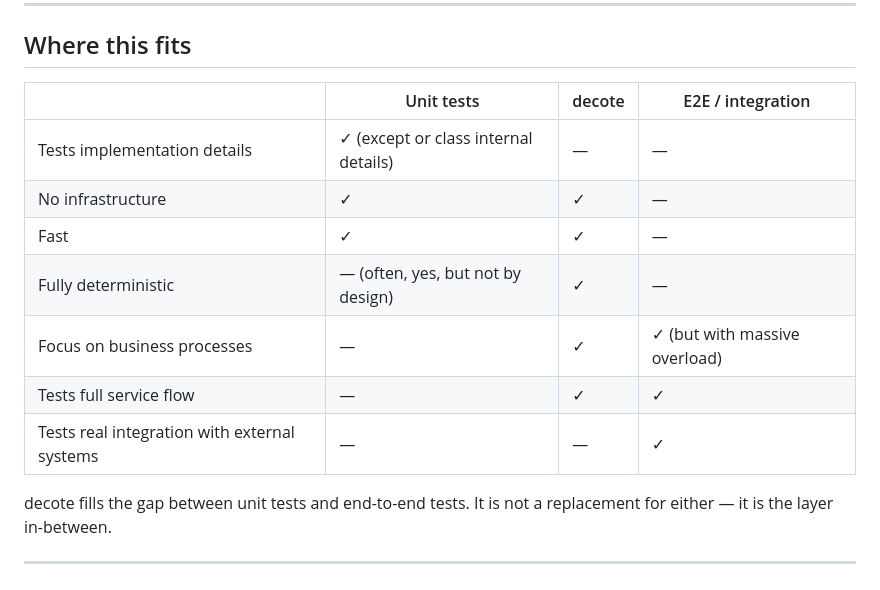
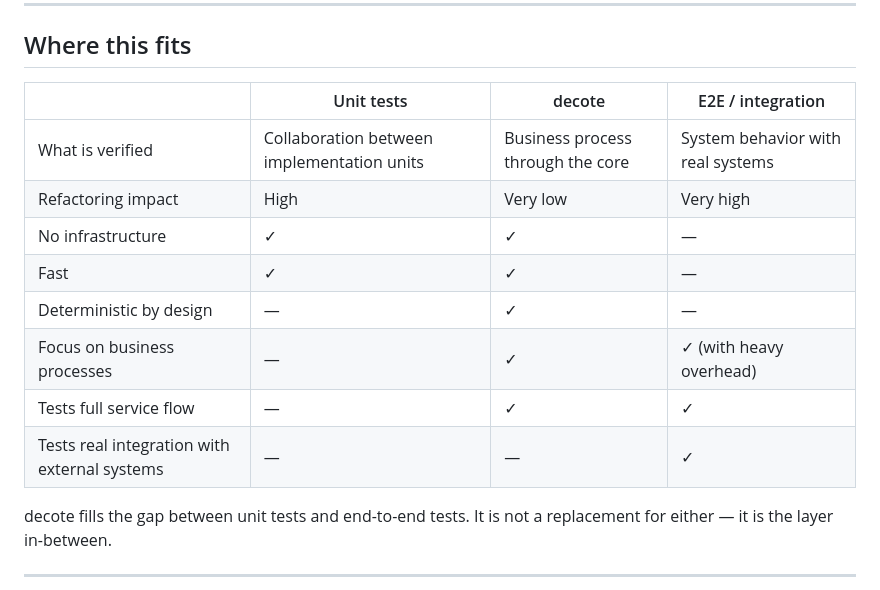
Before and after one commit to semandrics/semandrics, a Markdown page: readme.md, the part around the change. Drawn GitHub-style.

Commit message:
Improved readme

```diff
--- a/readme.md
+++ b/readme.md
@@ -207,17 +207,16 @@ No containers. No wiring. The boundary interfaces are the test surface.
 ---
 
 ## Where this fits
-
-|                                              | Unit tests                           | decote | E2E / integration             |
-|----------------------------------------------|--------------------------------------|--------|-------------------------------|
-| Tests implementation details                 | ✓ (except or class internal details) | —      | —                             |
-| No infrastructure                            | ✓                                    | ✓      | —                             |
-| Fast                                         | ✓                                    | ✓      | —                             |
-| Fully deterministic                          | — (often, yes, but not by design)    | ✓      | —                             |
-| Focus on business processes                  | —                                    | ✓      | ✓ (but with massive overload) |
-| Tests full service flow                      | —                                    | ✓      | ✓                             |
-| Tests real integration with external systems | —                                    | —      | ✓                             |
-
+|                                              | Unit tests                                           | decote                                   | E2E / integration                 |
+|----------------------------------------------|------------------------------------------------------|-------------------------------------------|-----------------------------------|
+| What is verified                             | Collaboration between implementation units           | Business process through the core         | System behavior with real systems |
+| Refactoring impact                           | High                                                 | Very low                                  | Very high                        |
+| No infrastructure                            | ✓                                                    | ✓                                         | —                                 |
+| Fast                                         | ✓                                                    | ✓                                         | —                                 |
+| Deterministic by design                      | —                                                    | ✓                                         | —                                 |
+| Focus on business processes                  | —                                                    | ✓                                         | ✓ (with heavy overhead)          |
+| Tests full service flow                      | —                                                    | ✓                                         | ✓                                 |
+| Tests real integration with external systems | —                                                    | —                                         | ✓                                 |
 decote fills the gap between unit tests and end-to-end tests.
 It is not a replacement for either — it is the layer in-between.
 
```
